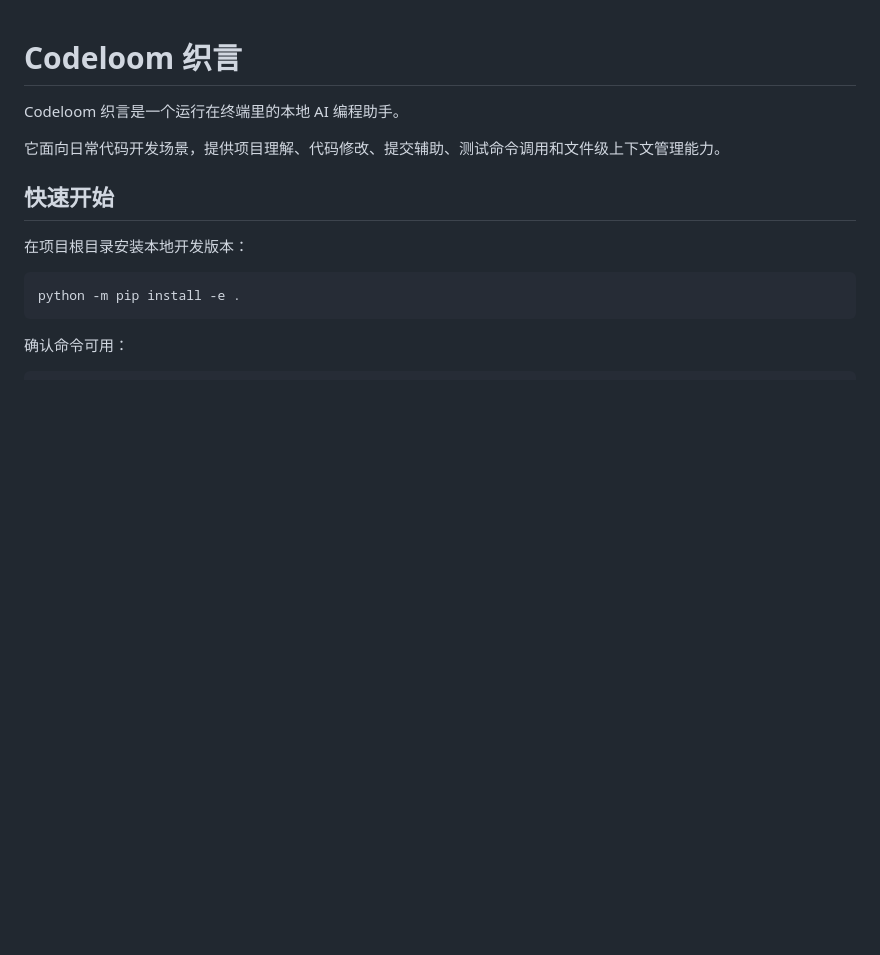
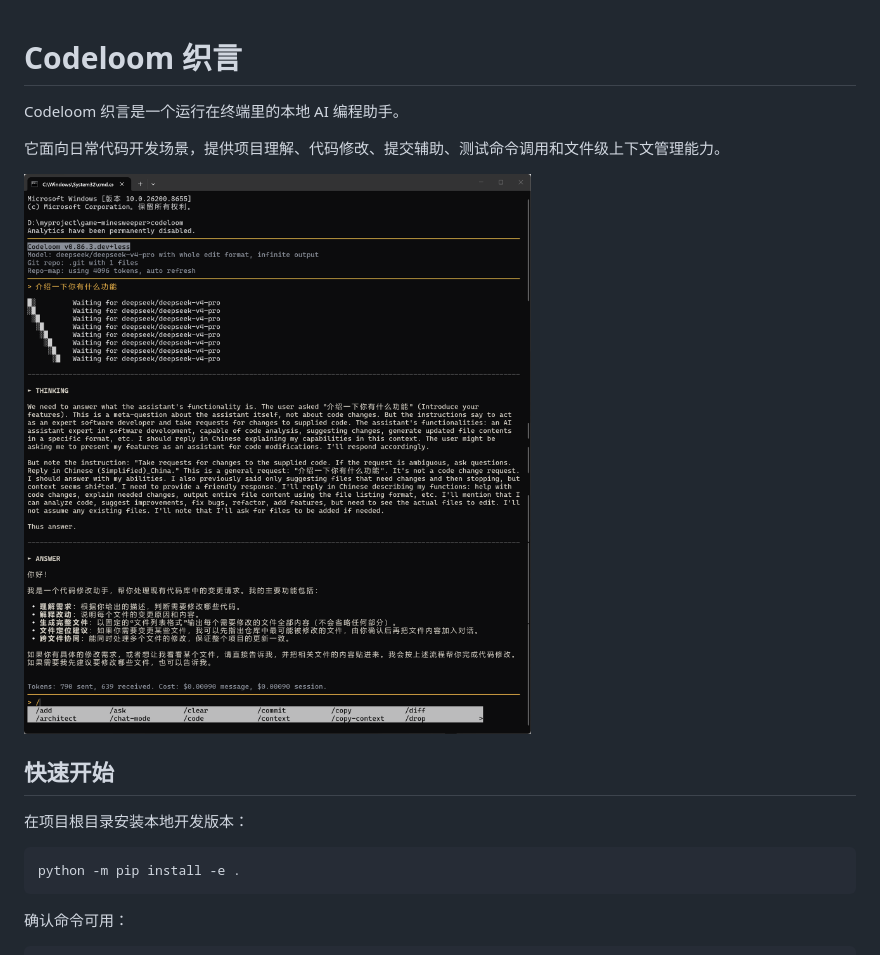
Before and after one commit to lifelover444/codeloom, a Markdown page: README.md, the part around the change. Drawn GitHub-style; pictures changed too: assets/codeloom-readme.png (added); blank space fills up the shorter version.

Commit message:
Add README image

```diff
--- a/README.md
+++ b/README.md
@@ -3,6 +3,8 @@
 Codeloom 织言是一个运行在终端里的本地 AI 编程助手。
 
 它面向日常代码开发场景，提供项目理解、代码修改、提交辅助、测试命令调用和文件级上下文管理能力。
+
+![Codeloom 织言](assets/codeloom-readme.png)
 
 ## 快速开始
 
```
